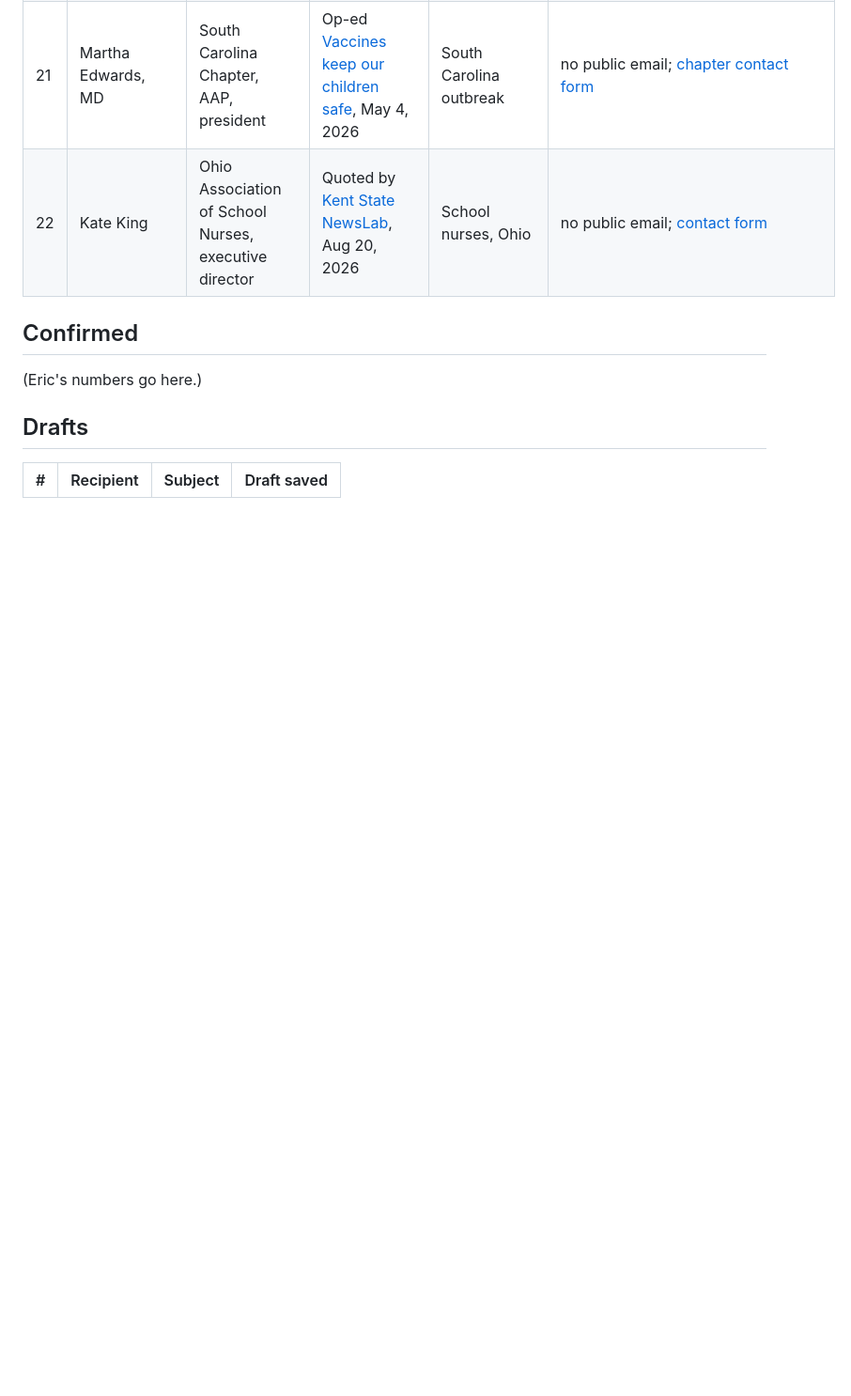
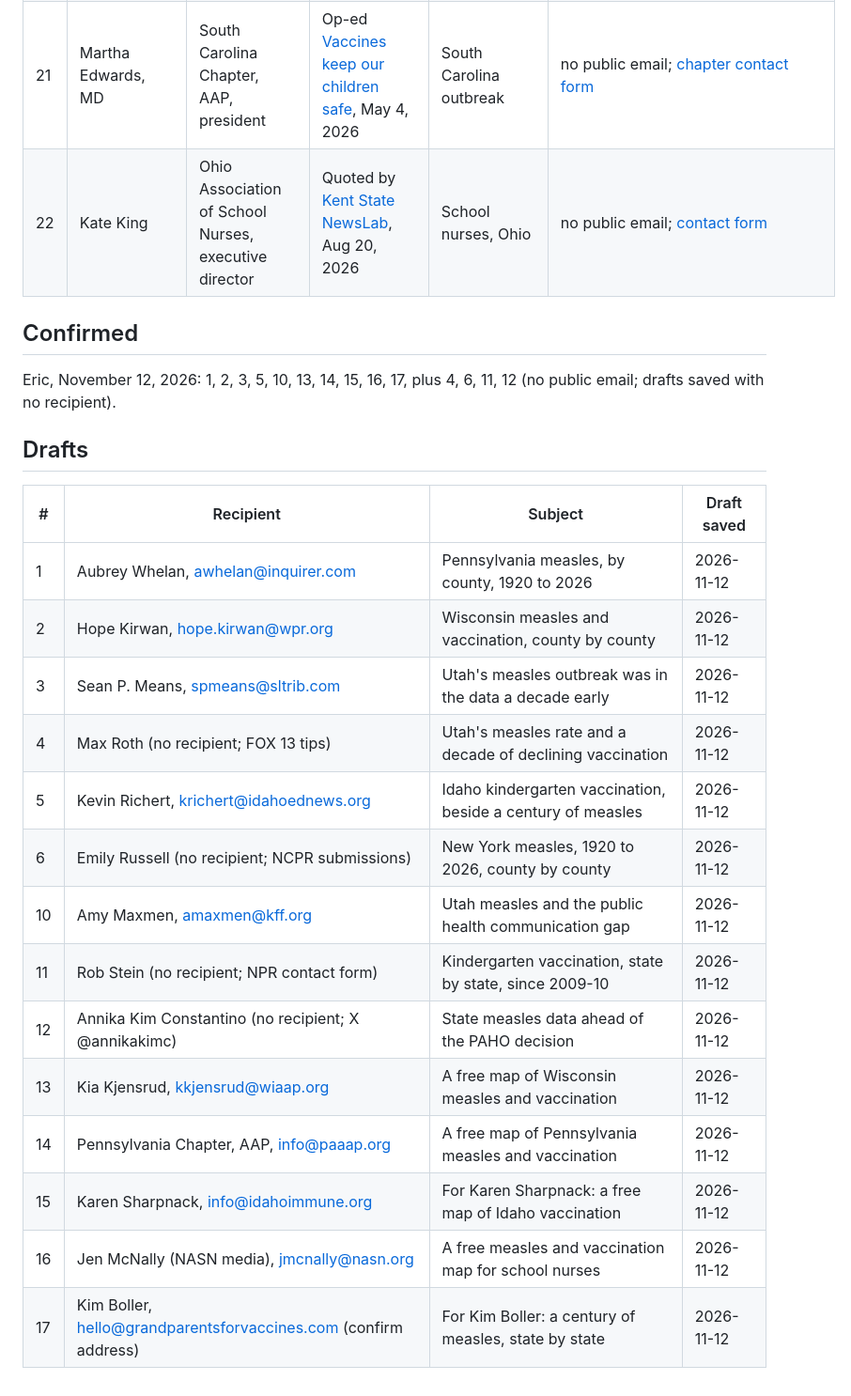
Before and after one commit to Data4ThePeople/DiseaseVaccinationMap, a Markdown page: posts/disease-vaccination-viz/OUTREACH.md, the part around the change. Shown at 94% size. GitHub-like rendering; blank space fills up the shorter version.

Commit message:
disease-vaccination-viz: step 4a confirmed; 14 outreach drafts in Gmail
Co-Authored-By: Claude Opus 5.5 (1M context) <noreply@anthropic.com>

```diff
--- a/posts/disease-vaccination-viz/OUTREACH.md
+++ b/posts/disease-vaccination-viz/OUTREACH.md
@@ -43,9 +43,23 @@ News hook: PAHO's commission met November 10 to 13; a decision on U.S. measles e
 
 ## Confirmed
 
-(Eric's numbers go here.)
+Eric, November 12, 2026: 1, 2, 3, 5, 10, 13, 14, 15, 16, 17, plus 4, 6, 11, 12 (no public email; drafts saved with no recipient).
 
 ## Drafts
 
 | # | Recipient | Subject | Draft saved |
 |---|---|---|---|
+| 1 | Aubrey Whelan, awhelan@inquirer.com | Pennsylvania measles, by county, 1920 to 2026 | 2026-11-12 |
+| 2 | Hope Kirwan, hope.kirwan@wpr.org | Wisconsin measles and vaccination, county by county | 2026-11-12 |
+| 3 | Sean P. Means, spmeans@sltrib.com | Utah's measles outbreak was in the data a decade early | 2026-11-12 |
+| 4 | Max Roth (no recipient; FOX 13 tips) | Utah's measles rate and a decade of declining vaccination | 2026-11-12 |
+| 5 | Kevin Richert, krichert@idahoednews.org | Idaho kindergarten vaccination, beside a century of measles | 2026-11-12 |
+| 6 | Emily Russell (no recipient; NCPR submissions) | New York measles, 1920 to 2026, county by county | 2026-11-12 |
+| 10 | Amy Maxmen, amaxmen@kff.org | Utah measles and the public health communication gap | 2026-11-12 |
+| 11 | Rob Stein (no recipient; NPR contact form) | Kindergarten vaccination, state by state, since 2009-10 | 2026-11-12 |
+| 12 | Annika Kim Constantino (no recipient; X @annikakimc) | State measles data ahead of the PAHO decision | 2026-11-12 |
+| 13 | Kia Kjensrud, kkjensrud@wiaap.org | A free map of Wisconsin measles and vaccination | 2026-11-12 |
+| 14 | Pennsylvania Chapter, AAP, info@paaap.org | A free map of Pennsylvania measles and vaccination | 2026-11-12 |
+| 15 | Karen Sharpnack, info@idahoimmune.org | For Karen Sharpnack: a free map of Idaho vaccination | 2026-11-12 |
+| 16 | Jen McNally (NASN media), jmcnally@nasn.org | A free measles and vaccination map for school nurses | 2026-11-12 |
+| 17 | Kim Boller, hello@grandparentsforvaccines.com (confirm address) | For Kim Boller: a century of measles, state by state | 2026-11-12 |
```
Also changed, not shown: STATUS.md (+4 -3 lines).
